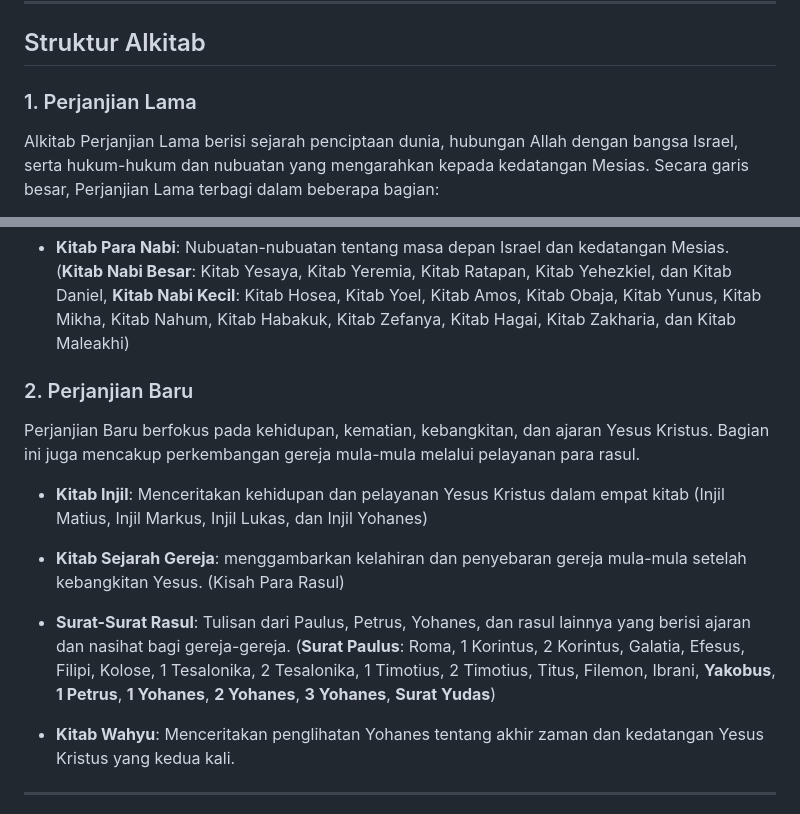
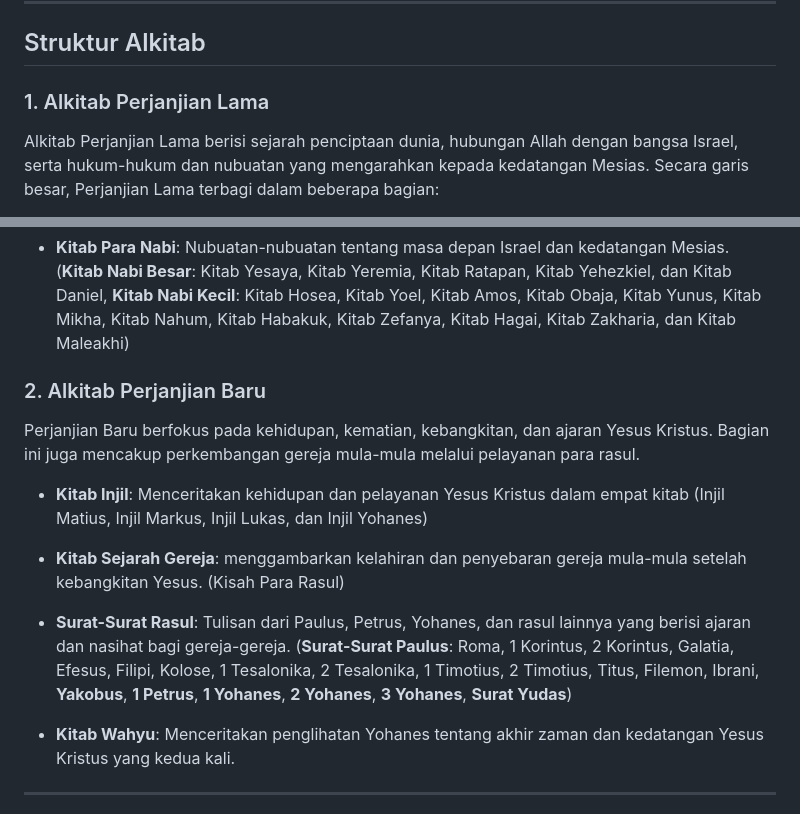
Before and after one commit to ensiklopediakristen/ensiklopediakristen.github.io, a Markdown page: markdown/alkitab.md, 2 parts joined by grey strips. Drawn GitHub-style.

```diff
--- a/markdown/alkitab.md
+++ b/markdown/alkitab.md
@@ -25,7 +25,7 @@ Dalam tradisi Kristen Protestan, Alkitab terdiri dari **66 kitab**—39 kitab da
 
 ## Struktur Alkitab
 
-### 1. Perjanjian Lama
+### 1. Alkitab Perjanjian Lama
 
 Alkitab Perjanjian Lama berisi sejarah penciptaan dunia, hubungan Allah dengan bangsa Israel, serta hukum-hukum dan nubuatan yang mengarahkan kepada kedatangan Mesias. Secara garis besar, Perjanjian Lama terbagi dalam beberapa bagian:
 
@@ -41,7 +41,7 @@ Alkitab Perjanjian Lama berisi sejarah penciptaan dunia, hubungan Allah dengan b
 - **Kitab Para Nabi**: Nubuatan-nubuatan tentang masa depan Israel dan kedatangan Mesias.
 (**Kitab Nabi Besar**: Kitab Yesaya, Kitab Yeremia, Kitab Ratapan, Kitab Yehezkiel, dan Kitab Daniel, **Kitab Nabi Kecil**: Kitab Hosea, Kitab Yoel, Kitab Amos, Kitab Obaja, Kitab Yunus, Kitab Mikha, Kitab Nahum, Kitab Habakuk, Kitab Zefanya, Kitab Hagai, Kitab Zakharia, dan Kitab Maleakhi)
 
-### 2. Perjanjian Baru
+### 2. Alkitab Perjanjian Baru
 
 Perjanjian Baru berfokus pada kehidupan, kematian, kebangkitan, dan ajaran Yesus Kristus. Bagian ini juga mencakup perkembangan gereja mula-mula melalui pelayanan para rasul.
 
@@ -52,7 +52,7 @@ Perjanjian Baru berfokus pada kehidupan, kematian, kebangkitan, dan ajaran Yesus
 (Kisah Para Rasul)
 
 - **Surat-Surat Rasul**: Tulisan dari Paulus, Petrus, Yohanes, dan rasul lainnya yang berisi ajaran dan nasihat bagi gereja-gereja.
-(**Surat Paulus**: Roma, 1 Korintus, 2 Korintus, Galatia, Efesus, Filipi, Kolose, 1 Tesalonika, 2 Tesalonika, 1 Timotius, 2 Timotius, Titus, Filemon, Ibrani, **Yakobus**, **1 Petrus**, **1 Yohanes**, **2 Yohanes**, **3 Yohanes**, **Surat Yudas**)
+(**Surat-Surat Paulus**: Roma, 1 Korintus, 2 Korintus, Galatia, Efesus, Filipi, Kolose, 1 Tesalonika, 2 Tesalonika, 1 Timotius, 2 Timotius, Titus, Filemon, Ibrani, **Yakobus**, **1 Petrus**, **1 Yohanes**, **2 Yohanes**, **3 Yohanes**, **Surat Yudas**)
 
 - **Kitab Wahyu**: Menceritakan penglihatan Yohanes tentang akhir zaman dan kedatangan Yesus Kristus yang kedua kali.
 
```
